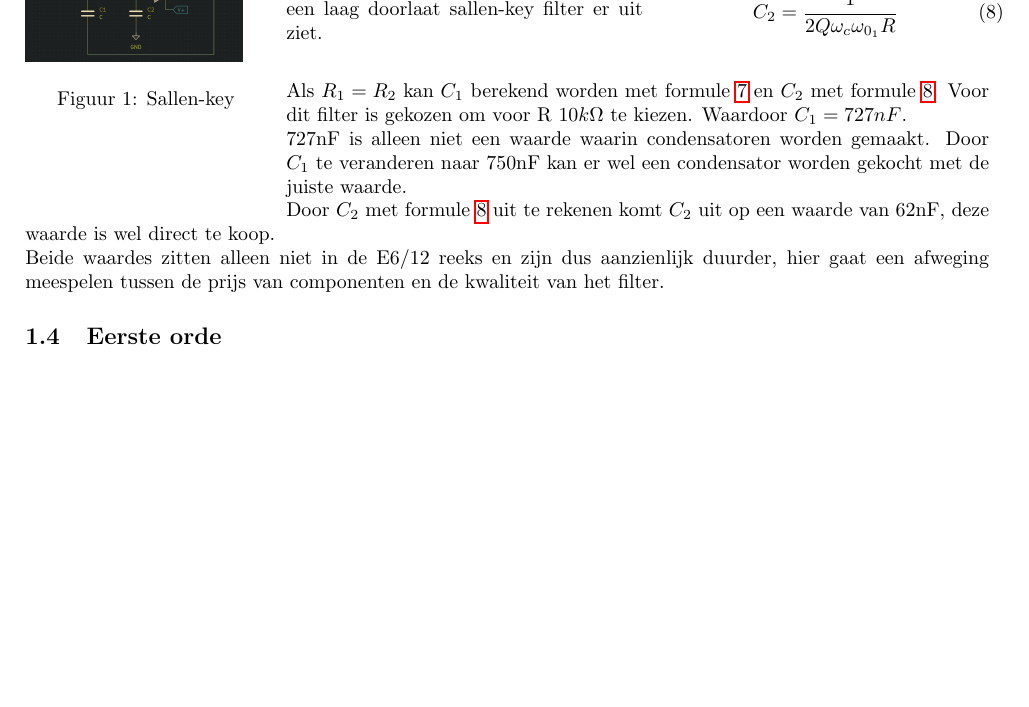
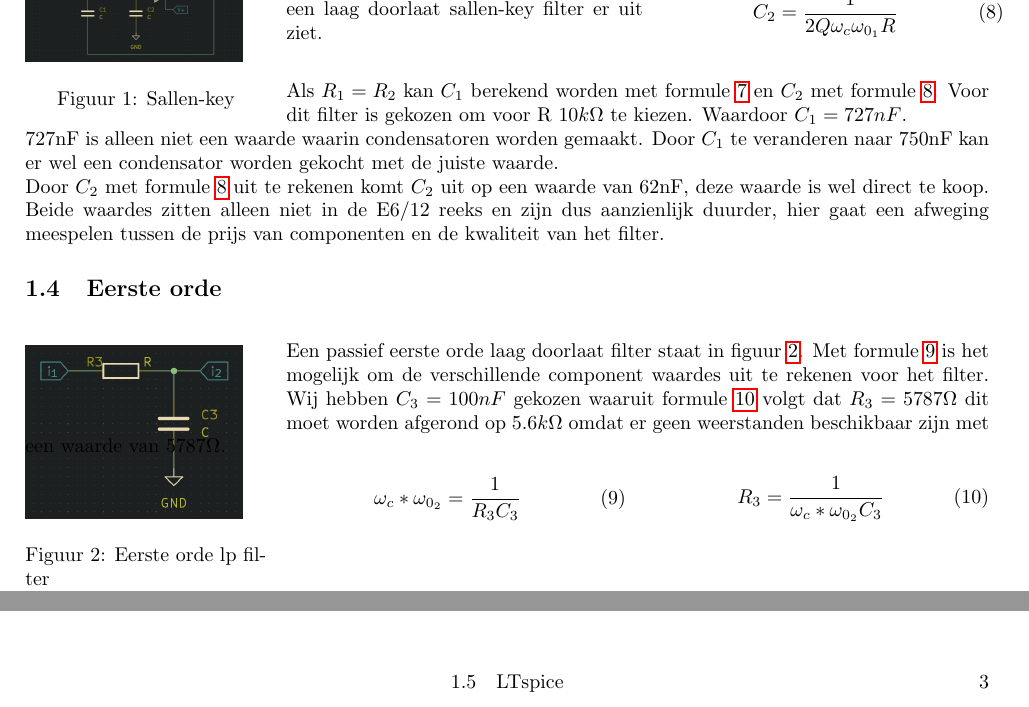
Before and after one commit to TychoJ/sigprocHvA, a LaTeX document (report/report.tex, which reads report/analog.tex): part of page 3 of 3 before the commit and two parts of pages 3 and 4 of 4 after it, the two joined at a grey line, cut so that both start at the same text, the shorter picture padded with empty space. Compiled offline with pdfLaTeX.

Commit message:
v1 of H1.4

```diff
--- a/report/analog.tex
+++ b/report/analog.tex
@@ -44,7 +44,7 @@
 %$H(s)_2=\frac{275.0335}{s+275.0335}$
 
 \subsection{Tweede orde/Sallen-key}
-\begin{wrapfigure}{l}{0.25 \textwidth}
+\begin{wrapfigure}[6]{l}{0.25 \textwidth}
 	\includegraphics[width=0.9\linewidth]{schematic/sallenkay.png}
 	\caption{Sallen-key}
 	\label{fig:sallenKey}
@@ -83,7 +83,29 @@ Beide waardes zitten alleen niet in de E6/12 reeks en zijn dus aanzienlijk duurd
 hier gaat een afweging meespelen tussen de prijs van componenten en de kwaliteit van het filter.
 
 \subsection{Eerste orde}
+\begin{wrapfigure}[5]{l}{0.25\textwidth}
+	\includegraphics[width=0.9\linewidth]{schematic/rc.png}
+	\caption{Eerste orde lp filter}
+	\label{fig:lp}
+\end{wrapfigure}
+\vphantom{-}\\
+Een passief eerste orde laag doorlaat filter staat in figuur \ref{fig:lp}. Met formule \ref{eq:rc} is het mogelijk om de verschillende component waardes uit te rekenen
+voor het filter. Wij hebben $C_3=100nF$ gekozen waaruit formule \ref{eq:rcValR} volgt dat
+$R_3=5787\Omega$ dit moet worden afgerond op $5.6k\Omega$ omdat er geen weerstanden beschikbaar zijn met een waarde van $5787\Omega$.
 
+\begin{flushright}
+	\begin{minipage}{0.37\textwidth}
+		\begin{equation} \label{eq:rc}
+			\omega_c*\omega_{0_2}=\frac{1}{R_3C_3}
+		\end{equation}
+	\end{minipage}
+	\begin{minipage}{0.37\textwidth}
+		\begin{equation} \label{eq:rcValR}
+			R_3=\frac{1}{\omega_c*\omega_{0_2}C_3}
+		\end{equation}
+	\end{minipage}
+\end{flushright}
+\newpage
 \subsection{LTspice}
 
 \subsection{Metingen}
```
Also changed, not shown: report/report.pdf.
